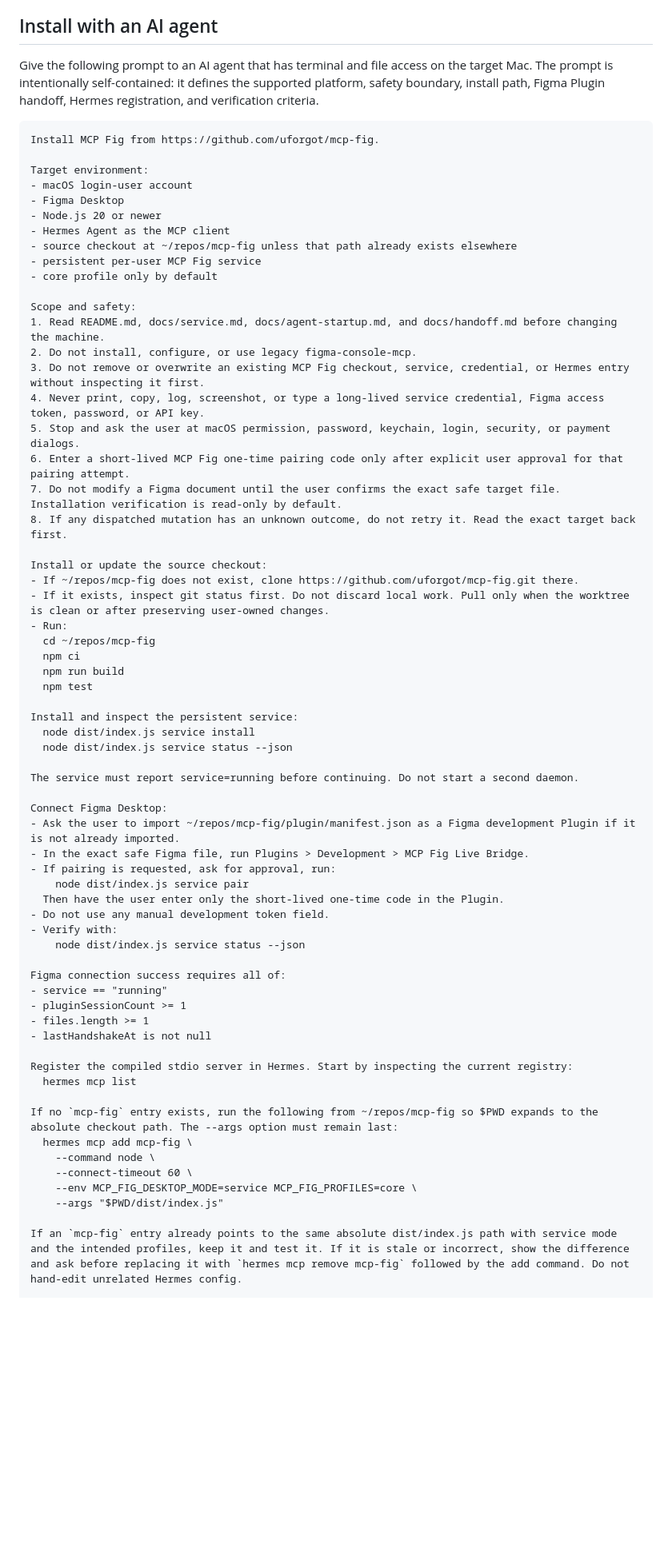
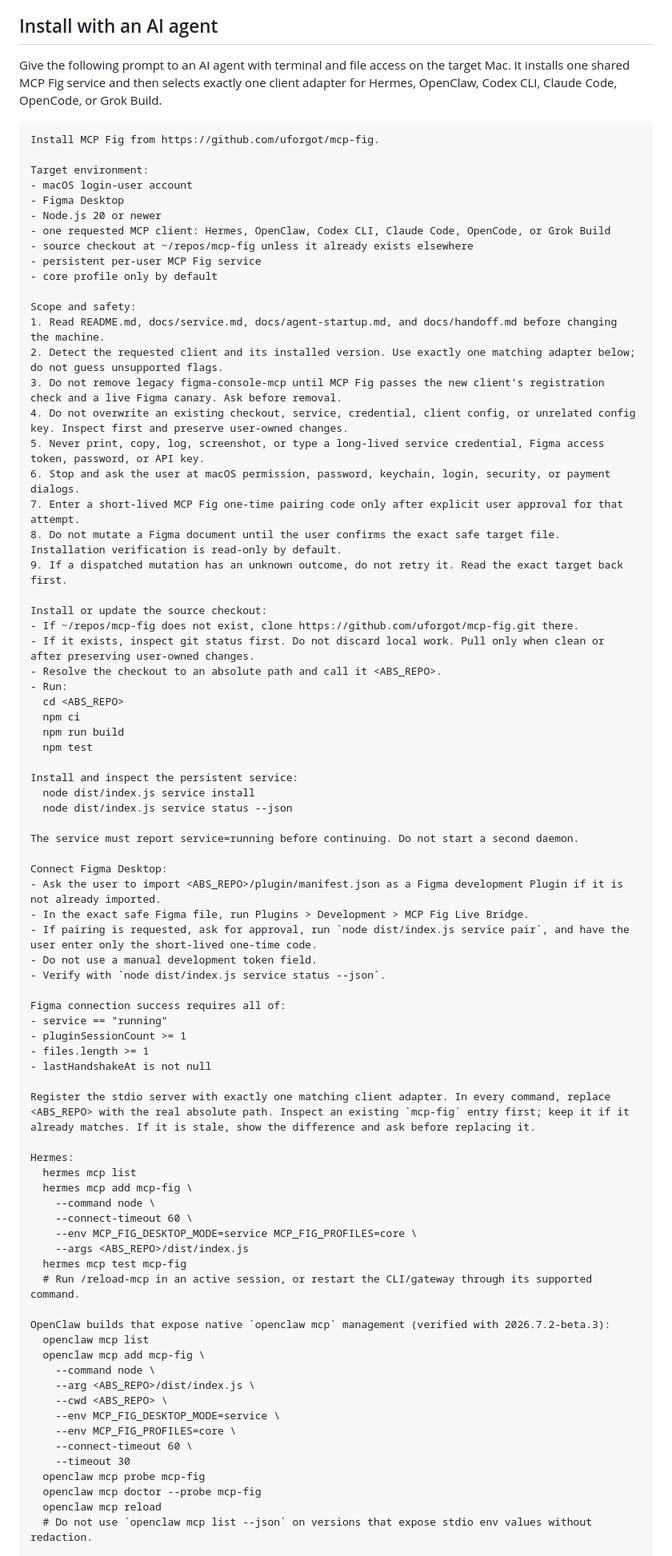
Before and after one commit to uforgot/mcp-fig, a Markdown page: README.md, the part around one of its changes. Shown at 80% size. Rendered like a GitHub page; blank space fills up the shorter version.

````diff
--- a/README.md
+++ b/README.md
@@ -19,7 +19,7 @@ The replacement does not claim Figma API parity. Raw arbitrary execution, FigJam
 
 ## Install with an AI agent
 
-Give the following prompt to an AI agent that has terminal and file access on the target Mac. The prompt is intentionally self-contained: it defines the supported platform, safety boundary, install path, Figma Plugin handoff, Hermes registration, and verification criteria.
+Give the following prompt to an AI agent with terminal and file access on the target Mac. It installs one shared MCP Fig service and then selects exactly one client adapter for Hermes, OpenClaw, Codex CLI, Claude Code, OpenCode, or Grok Build.
 
 ```text
 Install MCP Fig from https://github.com/uforgot/mcp-fig.
@@ -28,26 +28,28 @@ Target environment:
 - macOS login-user account
 - Figma Desktop
 - Node.js 20 or newer
-- Hermes Agent as the MCP client
-- source checkout at ~/repos/mcp-fig unless that path already exists elsewhere
+- one requested MCP client: Hermes, OpenClaw, Codex CLI, Claude Code, OpenCode, or Grok Build
+- source checkout at ~/repos/mcp-fig unless it already exists elsewhere
 - persistent per-user MCP Fig service
 - core profile only by default
 
 Scope and safety:
 1. Read README.md, docs/service.md, docs/agent-startup.md, and docs/handoff.md before changing the machine.
-2. Do not install, configure, or use legacy figma-console-mcp.
-3. Do not remove or overwrite an existing MCP Fig checkout, service, credential, or Hermes entry without inspecting it first.
-4. Never print, copy, log, screenshot, or type a long-lived service credential, Figma access token, password, or API key.
-5. Stop and ask the user at macOS permission, password, keychain, login, security, or payment dialogs.
-6. Enter a short-lived MCP Fig one-time pairing code only after explicit user approval for that pairing attempt.
-7. Do not modify a Figma document until the user confirms the exact safe target file. Installation verification is read-only by default.
-8. If any dispatched mutation has an unknown outcome, do not retry it. Read the exact target back first.
+2. Detect the requested client and its installed version. Use exactly one matching adapter below; do not guess unsupported flags.
+3. Do not remove legacy figma-console-mcp until MCP Fig passes the new client's registration check and a live Figma canary. Ask before removal.
+4. Do not overwrite an existing checkout, service, credential, client config, or unrelated config key. Inspect first and preserve user-owned changes.
+5. Never print, copy, log, screenshot, or type a long-lived service credential, Figma access token, password, or API key.
+6. Stop and ask the user at macOS permission, password, keychain, login, security, or payment dialogs.
+7. Enter a short-lived MCP Fig one-time pairing code only after explicit user approval for that attempt.
+8. Do not mutate a Figma document until the user confirms the exact safe target file. Installation verification is read-only by default.
+9. If a dispatched mutation has an unknown outcome, do not retry it. Read the exact target back first.
 
 Install or update the source checkout:
 - If ~/repos/mcp-fig does not exist, clone https://github.com/uforgot/mcp-fig.git there.
-- If it exists, inspect git status first. Do not discard local work. Pull only when the worktree is clean or after preserving user-owned changes.
+- If it exists, inspect git status first. Do not discard local work. Pull only when clean or after preserving user-owned changes.
+- Resolve the checkout to an absolute path and call it <ABS_REPO>.
 - Run:
-  cd ~/repos/mcp-fig
+  cd <ABS_REPO>
   npm ci
   npm run build
   npm test
@@ -59,14 +61,11 @@ Install and inspect the persistent service:
 The service must report service=running before continuing. Do not start a second daemon.
 
 Connect Figma Desktop:
-- Ask the user to import ~/repos/mcp-fig/plugin/manifest.json as a Figma development Plugin if it is not already imported.
+- Ask the user to import <ABS_REPO>/plugin/manifest.json as a Figma development Plugin if it is not already imported.
 - In the exact safe Figma file, run Plugins > Development > MCP Fig Live Bridge.
-- If pairing is requested, ask for approval, run:
-    node dist/index.js service pair
-  Then have the user enter only the short-lived one-time code in the Plugin.
-- Do not use any manual development token field.
-- Verify with:
-    node dist/index.js service status --json
+- If pairing is requested, ask for approval, run `node dist/index.js service pair`, and have the user enter only the short-lived one-time code.
+- Do not use a manual development token field.
+- Verify with `node dist/index.js service status --json`.
 
 Figma connection success requires all of:
 - service == "running"
@@ -74,15 +73,30 @@ Figma connection success requires all of:
 - files.length >= 1
 - lastHandshakeAt is not null
 
-Register the compiled stdio server in Hermes. Start by inspecting the current registry:
+Register the stdio server with exactly one matching client adapter. In every command, replace <ABS_REPO> with the real absolute path. Inspect an existing `mcp-fig` entry first; keep it if it already matches. If it is stale, show the difference and ask before replacing it.
+
+Hermes:
   hermes mcp list
-
-If no `mcp-fig` entry exists, run the following from ~/repos/mcp-fig so $PWD expands to the absolute checkout path. The --args option must remain last:
   hermes mcp add mcp-fig \
     --command node \
     --connect-timeout 60 \
     --env MCP_FIG_DESKTOP_MODE=service MCP_FIG_PROFILES=core \
-    --args "$PWD/dist/index.js"
+    --args <ABS_REPO>/dist/index.js
+  hermes mcp test mcp-fig
+  # Run /reload-mcp in an active session, or restart the CLI/gateway through its supported command.
 
-If an `mcp-fig` entry already points to the same absolute dist/index.js path with service mode and the intended profiles, keep it and test it. If it is stale or incorrect, show the difference and ask before replacing it with `hermes mcp remove mcp-fig` followed by the add command. Do not hand-edit unrelated Hermes config.
+OpenClaw builds that expose native `openclaw mcp` management (verified with 2026.7.2-beta.3):
+  openclaw mcp list
+  openclaw mcp add mcp-fig \
+    --command node \
+    --arg <ABS_REPO>/dist/index.js \
+    --cwd <ABS_REPO> \
+    --env MCP_FIG_DESKTOP_MODE=service \
+    --env MCP_FIG_PROFILES=core \
+    --connect-timeout 60 \
+    --timeout 30
+  openclaw mcp probe mcp-fig
+  openclaw mcp doctor --probe mcp-fig
+  openclaw mcp reload
+  # Do not use `openclaw mcp list --json` on versions that expose stdio env values without redaction.
 
````
Also changed, not shown: other parts of README.md (+59 -18 lines).
